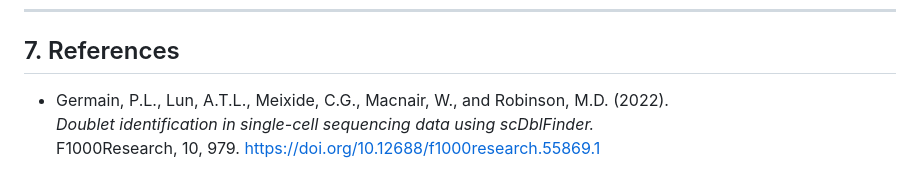
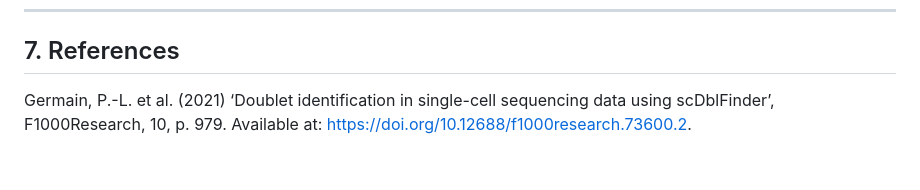
Before and after one commit to oneoutofseven/CMML-miniproject2, a Markdown page: README.md, the part around the change. Rendered like a GitHub page.

```diff
--- a/README.md
+++ b/README.md
@@ -86,6 +86,4 @@
 
 ## 7. References
 
-- Germain, P.L., Lun, A.T.L., Meixide, C.G., Macnair, W., and Robinson, M.D. (2022).
-  *Doublet identification in single-cell sequencing data using scDblFinder.*
-  F1000Research, 10, 979. [https://doi.org/10.12688/f1000research.55869.1](https://doi.org/10.12688/f1000research.55869.1)
+Germain, P.-L. et al. (2021) ‘Doublet identification in single-cell sequencing data using scDblFinder’, F1000Research, 10, p. 979. Available at: https://doi.org/10.12688/f1000research.73600.2.
```
